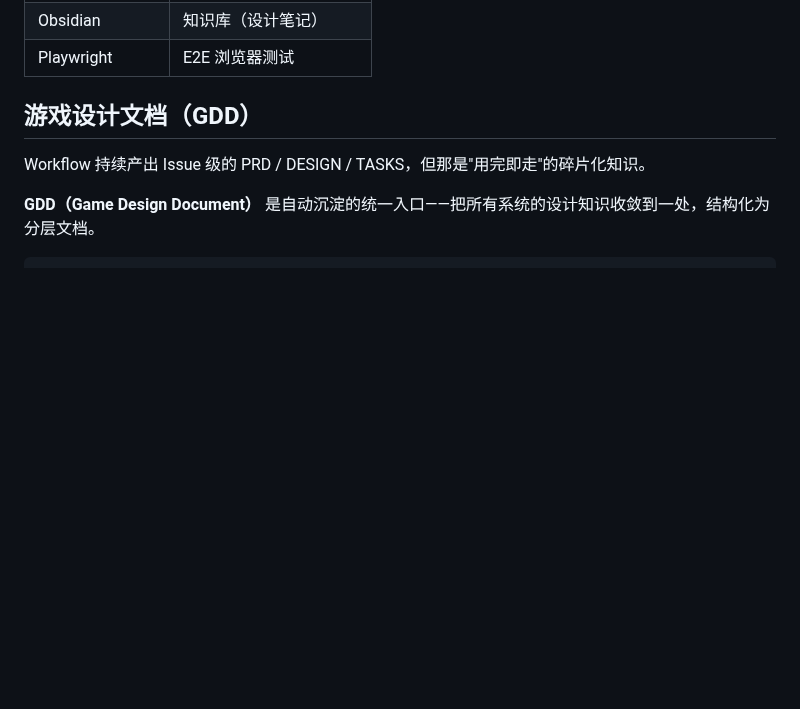
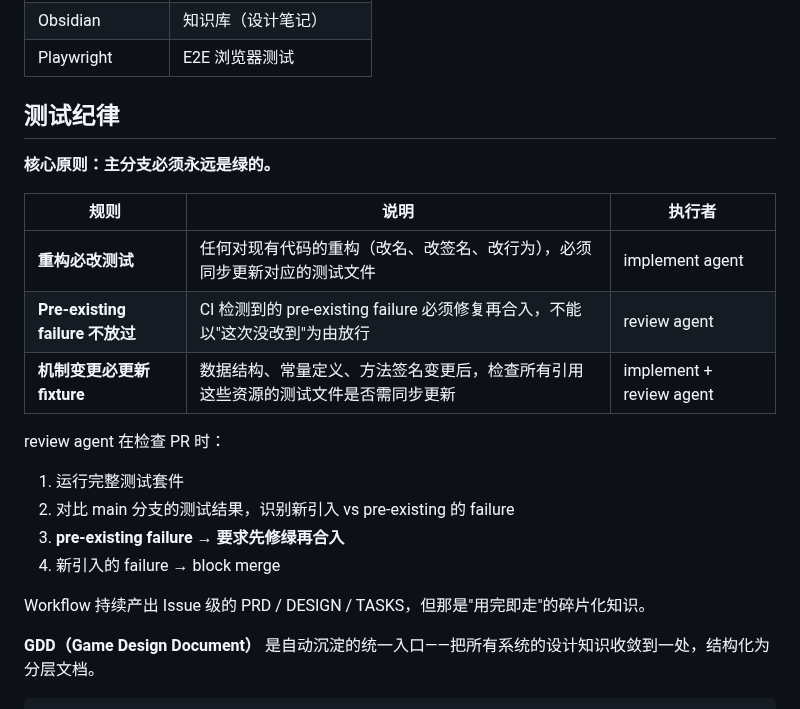
Before and after one commit to devvi/agent-game-test, a Markdown page: AGENTS.md, the part around the change. GitHub-like rendering; blank space fills up the shorter version.

Commit message:
docs: add test discipline rules to AGENTS.md
- 重构必改测试（implement agent）
- Pre-existing failure 不放过（review agent）
- 机制变更必更新 fixture

```diff
--- a/AGENTS.md
+++ b/AGENTS.md
@@ -57,7 +57,23 @@
 | Obsidian | 知识库（设计笔记） |
 | Playwright | E2E 浏览器测试 |
 
-## 游戏设计文档（GDD）
+## 测试纪律
+
+**核心原则：主分支必须永远是绿的。**
+
+| 规则 | 说明 | 执行者 |
+|------|------|--------|
+| **重构必改测试** | 任何对现有代码的重构（改名、改签名、改行为），必须同步更新对应的测试文件 | implement agent |
+| **Pre-existing failure 不放过** | CI 检测到的 pre-existing failure 必须修复再合入，不能以"这次没改到"为由放行 | review agent |
+| **机制变更必更新 fixture** | 数据结构、常量定义、方法签名变更后，检查所有引用这些资源的测试文件是否需同步更新 | implement + review agent |
+
+review agent 在检查 PR 时：
+1. 运行完整测试套件
+2. 对比 main 分支的测试结果，识别新引入 vs pre-existing 的 failure
+3. **pre-existing failure → 要求先修绿再合入**
+4. 新引入的 failure → block merge
+
+
 
 Workflow 持续产出 Issue 级的 PRD / DESIGN / TASKS，但那是"用完即走"的碎片化知识。
 
```
